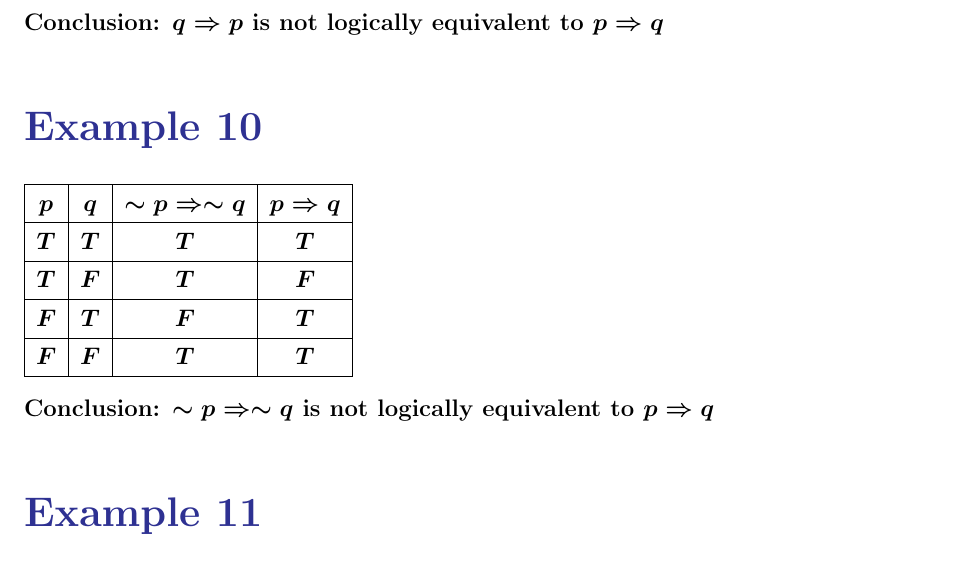
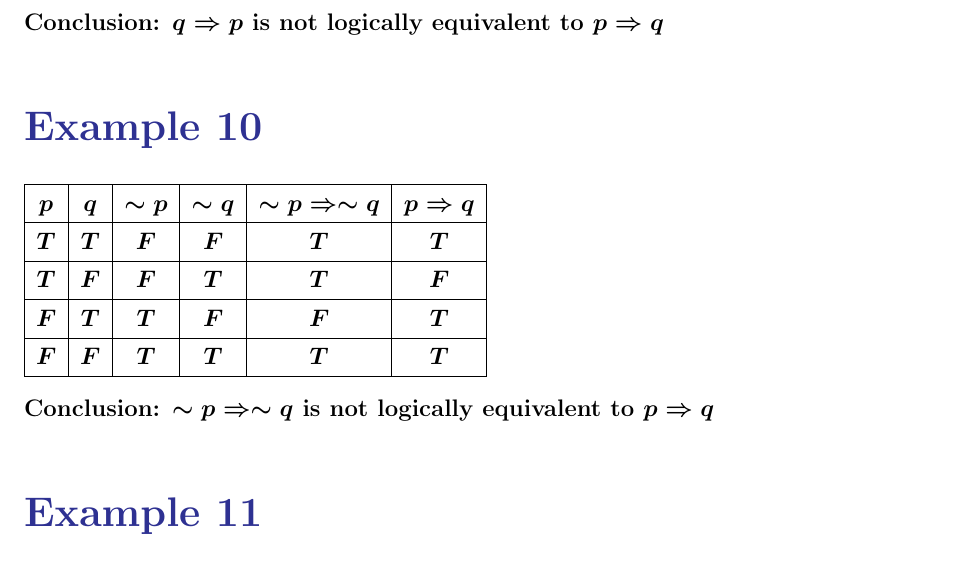
Before and after one commit to hujiayu96/Section-1.3-Homework, a LaTeX document (document.tex): part of page 2 of 2, cut so that both start at the same text. Compiled offline with pdfLaTeX.

Commit message:
change something

```diff
--- a/document.tex
+++ b/document.tex
@@ -66,13 +66,13 @@ $F$ & $F$ & $T$ & $T$\\ \hline
 Conclusion: $q\Rightarrow p$ is not logically equivalent to $p\Rightarrow q$
 
 \section*{Example 10}
-\begin{tabular}{|c|c|c|c|}
+\begin{tabular}{|c|c|c|c|c|c|}
 	\hline
-	$p$ & $q$ & $\sim p\Rightarrow \sim q$ & $p\Rightarrow q$\\ \hline
-	$T$ & $T$ & $T$ & $T$\\ \hline
-	$T$ & $F$ & $T$ & $F$\\ \hline
-	$F$ & $T$ & $F$ & $T$\\ \hline
-	$F$ & $F$ & $T$ & $T$\\ \hline
+	$p$ & $q$ & $\sim p$ & $\sim q$ & $\sim p\Rightarrow \sim q$ & $p\Rightarrow q$\\ \hline
+	$T$ & $T$ & $F$ & $F$ & $T$ & $T$\\ \hline
+	$T$ & $F$ & $F$ & $T$ & $T$ & $F$\\ \hline
+	$F$ & $T$ & $T$ & $F$ & $F$ & $T$\\ \hline
+	$F$ & $F$ & $T$ & $T$ & $T$ & $T$\\ \hline
 \end{tabular}
 \\\\
 Conclusion: $\sim p\Rightarrow \sim q$ is not logically equivalent to $p\Rightarrow q$
```
Also changed, not shown: document.pdf, document.tex (6 more changed lines).
